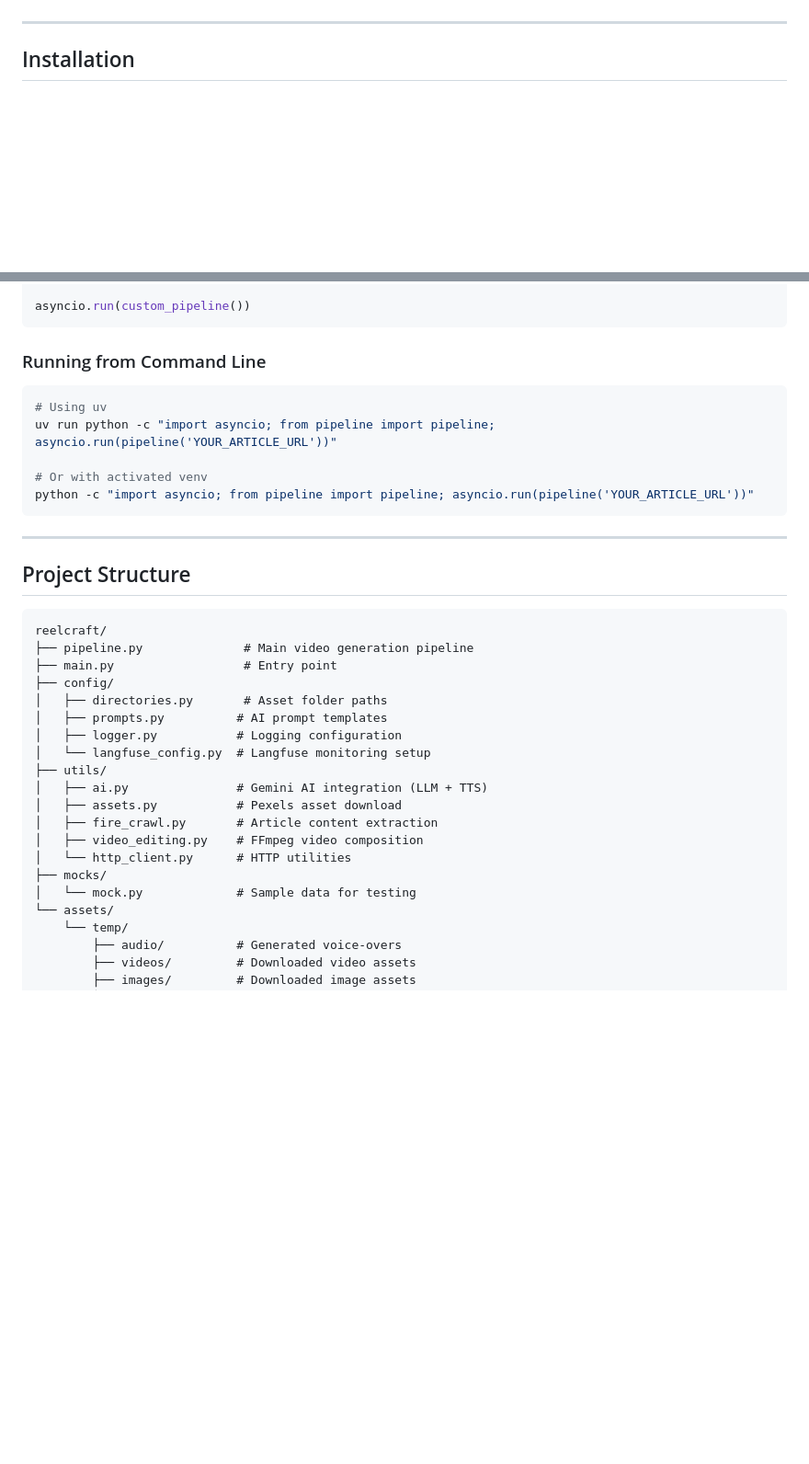
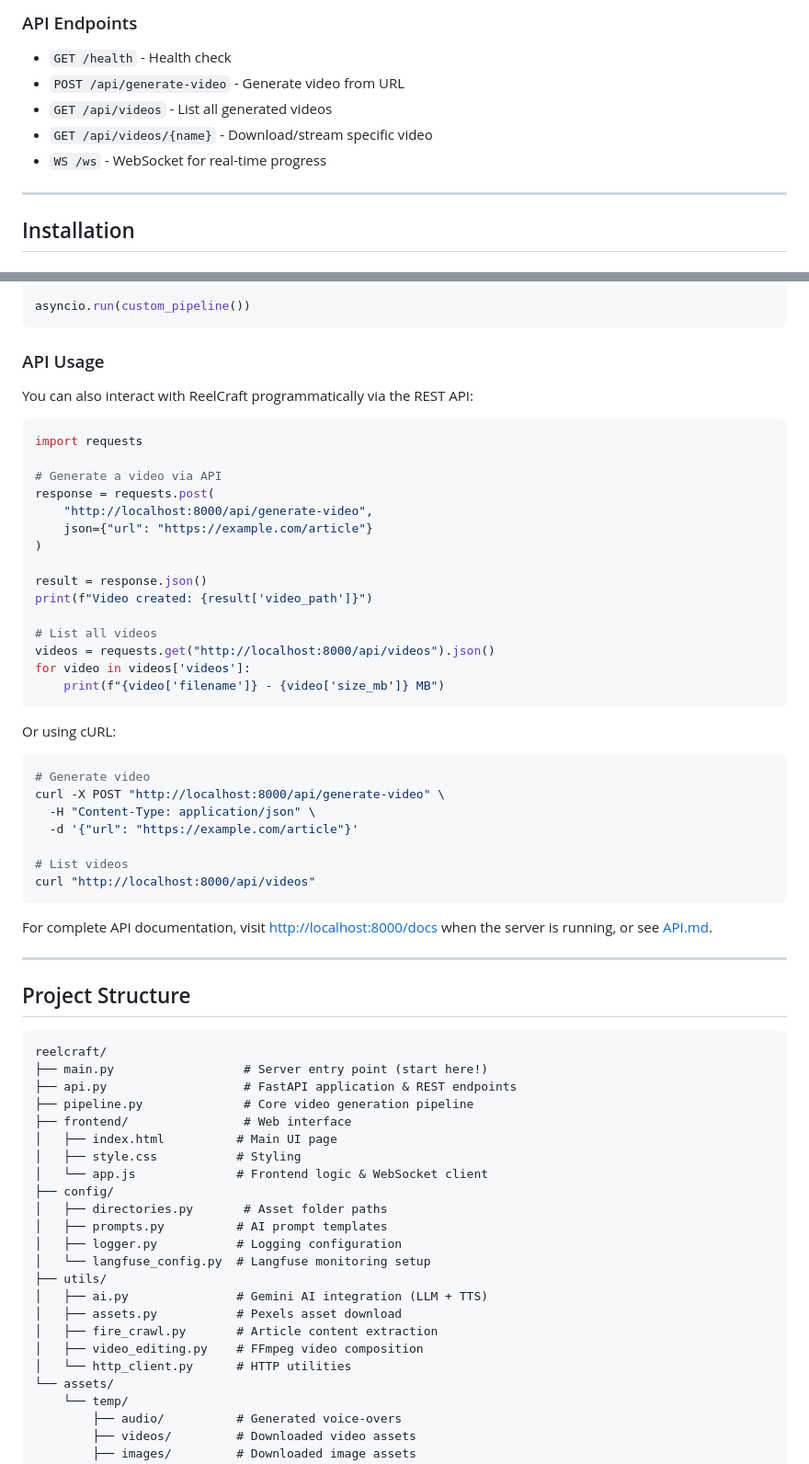
Before and after one commit to BKG123/reelcraft, a Markdown page: README.md, 2 parts joined by grey strips. Shown: that part at 92% size. Rendered like a GitHub page; blank space fills up the shorter version.

````diff
--- a/README.md
+++ b/README.md
@@ -31,3 +73,10 @@ Article URL -> Script Generation -> Audio Generation -> Asset Download -> Video
+### API Endpoints
+
+- `GET /health` - Health check
+- `POST /api/generate-video` - Generate video from URL
+- `GET /api/videos` - List all generated videos
+- `GET /api/videos/{name}` - Download/stream specific video
+- `WS /ws` - WebSocket for real-time progress
 
 ---
 
@@ -160,15 +209,41 @@ async def custom_pipeline():
 asyncio.run(custom_pipeline())
 ```
 
-### Running from Command Line
+### API Usage
+
+You can also interact with ReelCraft programmatically via the REST API:
+
+```python
+import requests
+
+# Generate a video via API
+response = requests.post(
+    "http://localhost:8000/api/generate-video",
+    json={"url": "https://example.com/article"}
+)
+
+result = response.json()
+print(f"Video created: {result['video_path']}")
+
+# List all videos
+videos = requests.get("http://localhost:8000/api/videos").json()
+for video in videos['videos']:
+    print(f"{video['filename']} - {video['size_mb']} MB")
+```
+
+Or using cURL:
 
 ```bash
-# Using uv
-uv run python -c "import asyncio; from pipeline import pipeline; asyncio.run(pipeline('YOUR_ARTICLE_URL'))"
+# Generate video
+curl -X POST "http://localhost:8000/api/generate-video" \
+  -H "Content-Type: application/json" \
+  -d '{"url": "https://example.com/article"}'
 
-# Or with activated venv
-python -c "import asyncio; from pipeline import pipeline; asyncio.run(pipeline('YOUR_ARTICLE_URL'))"
+# List videos
+curl "http://localhost:8000/api/videos"
 ```
+
+For complete API documentation, visit [http://localhost:8000/docs](http://localhost:8000/docs) when the server is running, or see [API.md](API.md).
 
 ---
 
@@ -176,8 +251,13 @@ python -c "import asyncio; from pipeline import pipeline; asyncio.run(pipeline('
 
 ```
 reelcraft/
-├── pipeline.py              # Main video generation pipeline
-├── main.py                  # Entry point
+├── main.py                  # Server entry point (start here!)
+├── api.py                   # FastAPI application & REST endpoints
+├── pipeline.py              # Core video generation pipeline
+├── frontend/                # Web interface
+│   ├── index.html          # Main UI page
+│   ├── style.css           # Styling
+│   └── app.js              # Frontend logic & WebSocket client
 ├── config/
 │   ├── directories.py       # Asset folder paths
 │   ├── prompts.py          # AI prompt templates
@@ -189,8 +269,6 @@ reelcraft/
 │   ├── fire_crawl.py       # Article content extraction
 │   ├── video_editing.py    # FFmpeg video composition
 │   └── http_client.py      # HTTP utilities
-├── mocks/
-│   └── mock.py             # Sample data for testing
 └── assets/
     └── temp/
         ├── audio/          # Generated voice-overs
````
Also changed, not shown: other parts of README.md (+46 -1 lines).
